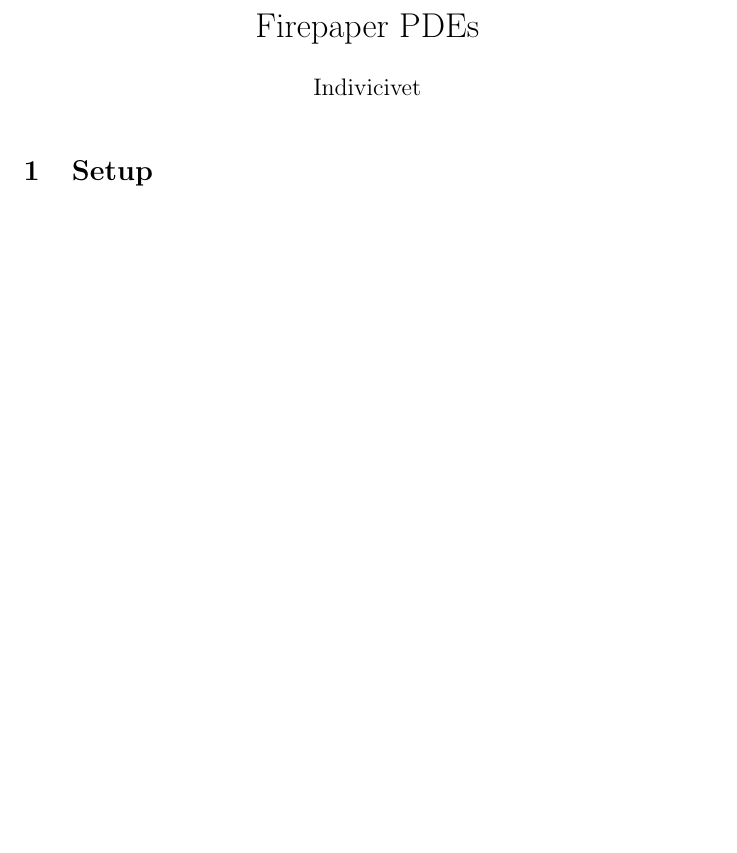
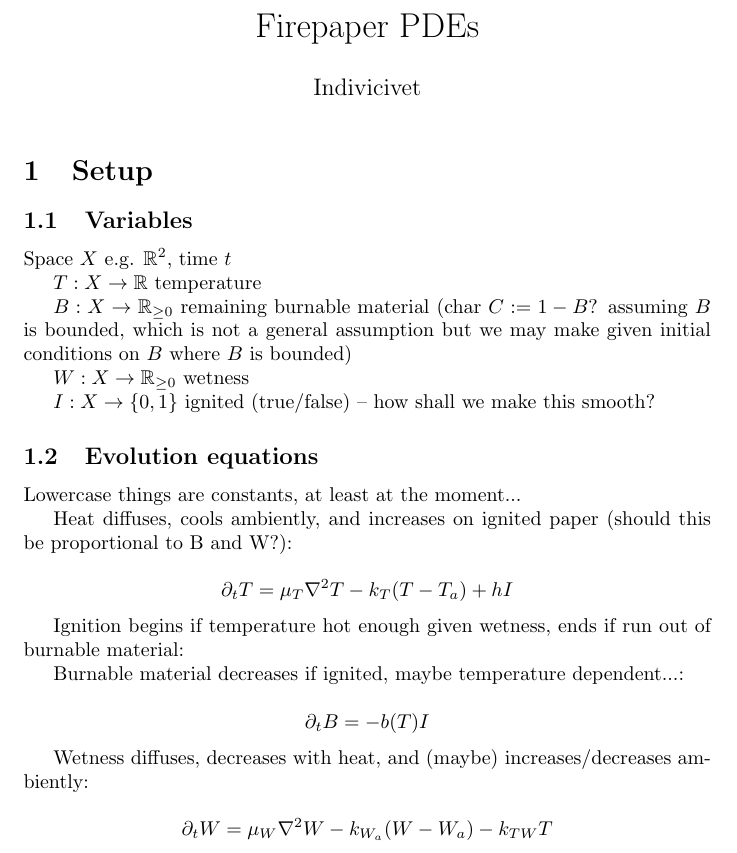
Before and after one commit to Indivicivet/firepaper, a LaTeX document (pdes.tex): part of the page, cut so that both start at the same text, the shorter picture padded with empty space. Compiled offline with pdfLaTeX.

Commit message:
add some basic PDE notes to PDF

```diff
--- a/pdes.tex
+++ b/pdes.tex
@@ -1,4 +1,7 @@
 \documentclass[]{article}
+
+\usepackage{amsfonts}
+\usepackage{amssymb}
 
 \title{Firepaper PDEs}
 \author{Indivicivet}
@@ -10,4 +13,38 @@
 
 \section{Setup}
 
+\subsection{Variables}
+
+Space $X$ e.g. $\mathbb{R}^2$, time $t$
+
+$T : X \to \mathbb{R}$ temperature
+
+$B : X \to \mathbb{R}_{\geq 0}$ remaining burnable material (char $C := 1 - B$? assuming $B$ is bounded, which is not a general assumption but we may make given initial conditions on $B$ where $B$ is bounded)
+
+$W : X \to \mathbb{R}_{\geq 0}$ wetness
+
+$I : X \to \{0, 1\}$ ignited (true/false) -- how shall we make this smooth?
+
+\subsection{Evolution equations}
+
+Lowercase things are constants, at least at the moment...
+
+Heat diffuses, cools ambiently, and increases on ignited paper (should this be proportional to B and W?):
+
+$$\partial_{t} T = \mu_{T} \nabla^2 T - k_{T} (T - T_{a}) + h I$$
+
+Ignition begins if temperature hot enough given wetness, ends if run out of burnable material:
+
+% todo equation...
+
+Burnable material decreases if ignited, maybe temperature dependent...:
+
+% todo :: what this actually should be...
+
+$$\partial_{t} B = -b(T) I$$
+
+Wetness diffuses, decreases with heat, and (maybe) increases/decreases ambiently:
+
+$$\partial_{t} W = \mu_{W} \nabla^2 W - k_{W_{a}} (W - W_{a}) - k_{TW} T$$
+
 \end{document}
```
